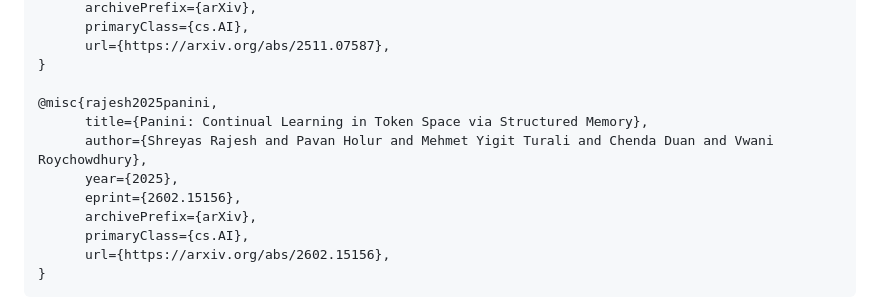
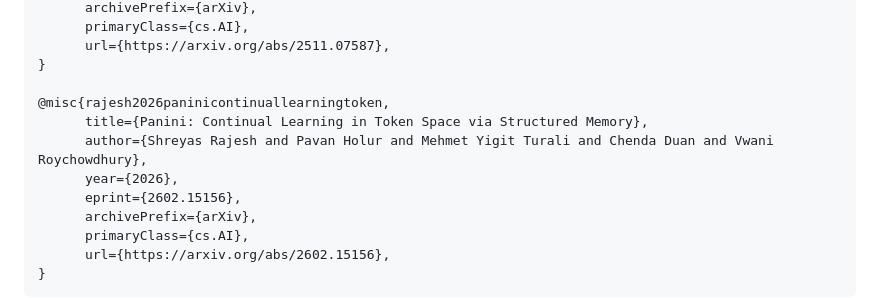
Before and after one commit to roychowdhuryresearch/gsw-memory, a Markdown page: README.md, the part around the change. Rendered like a GitHub page.

Commit message:
Fix Panini BibTeX citation key and year
Co-Authored-By: Claude Opus 4.6 <noreply@anthropic.com>

```diff
--- a/README.md
+++ b/README.md
@@ -199,10 +199,10 @@ If you use this codebase, please cite the relevant paper(s):
       url={https://arxiv.org/abs/2511.07587},
 }
 
-@misc{rajesh2025panini,
+@misc{rajesh2026paninicontinuallearningtoken,
       title={Panini: Continual Learning in Token Space via Structured Memory},
       author={Shreyas Rajesh and Pavan Holur and Mehmet Yigit Turali and Chenda Duan and Vwani Roychowdhury},
-      year={2025},
+      year={2026},
       eprint={2602.15156},
       archivePrefix={arXiv},
       primaryClass={cs.AI},
```
